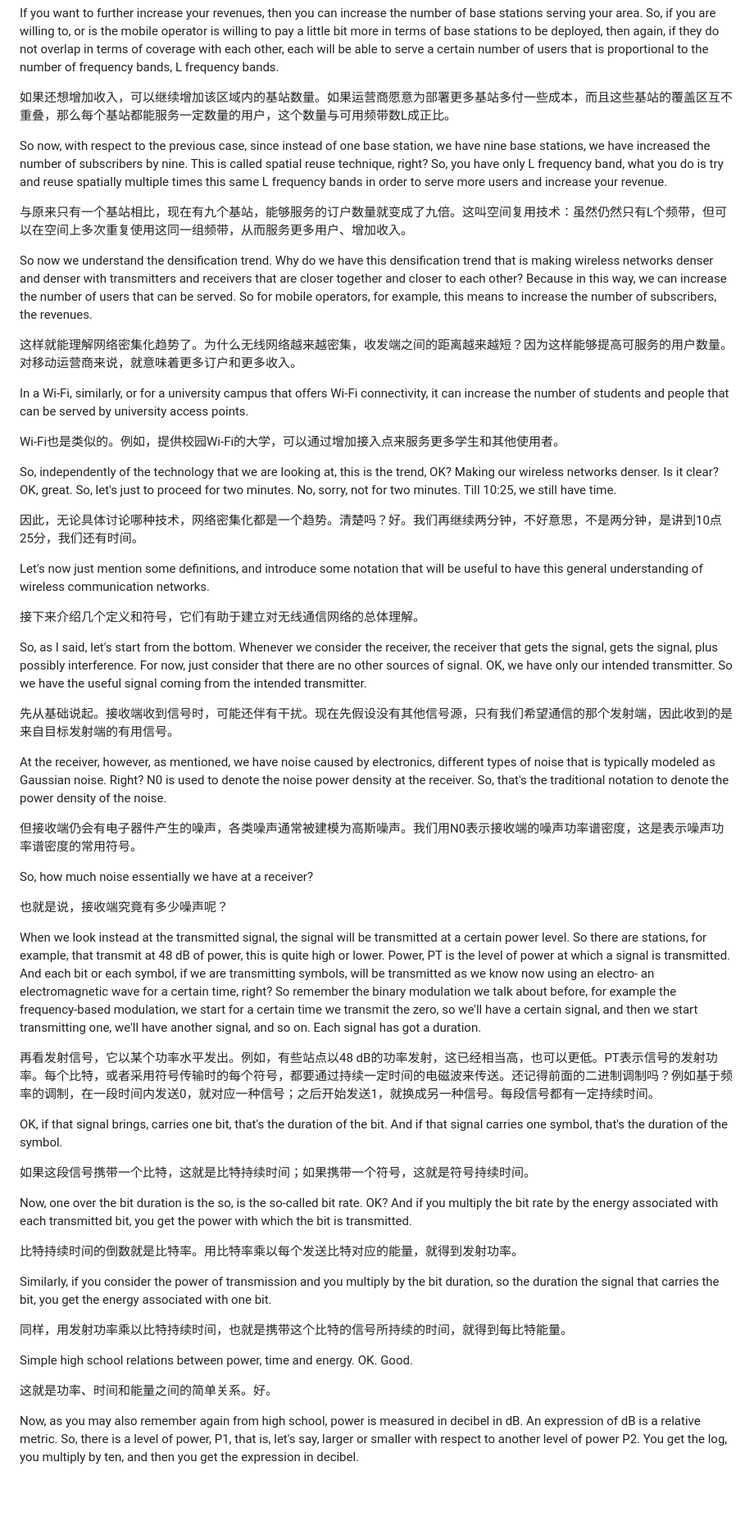
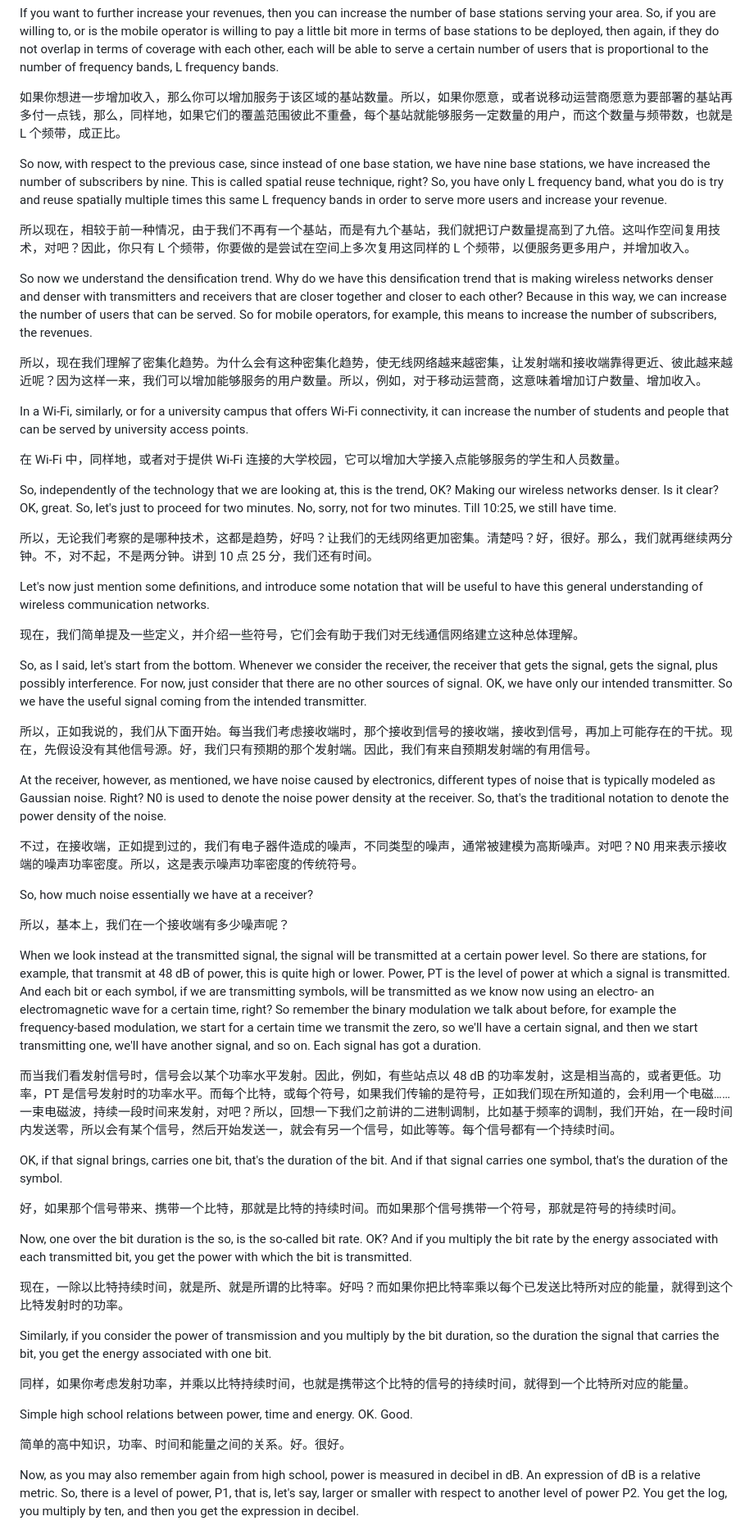
Before and after one commit to fresh-little-lemon/mobile-sensor-network-course, a Markdown page: bilingual/20261008-1000.en-zh.md, the part around one of its changes. Shown at 82% size. Rendered like a GitHub page; blank space fills up the shorter version.

```diff
--- a/bilingual/20261008-1000.en-zh.md
+++ b/bilingual/20261008-1000.en-zh.md
@@ -206,59 +206,59 @@ Important thing clearly is that you design your base stations so that their cove
 
 If you want to further increase your revenues, then you can increase the number of base stations serving your area. So, if you are willing to, or is the mobile operator is willing to pay a little bit more in terms of base stations to be deployed, then again, if they do not overlap in terms of coverage with each other, each will be able to serve a certain number of users that is proportional to the number of frequency bands, L frequency bands.
 
-如果还想增加收入，可以继续增加该区域内的基站数量。如果运营商愿意为部署更多基站多付一些成本，而且这些基站的覆盖区互不重叠，那么每个基站都能服务一定数量的用户，这个数量与可用频带数L成正比。
+如果你想进一步增加收入，那么你可以增加服务于该区域的基站数量。所以，如果你愿意，或者说移动运营商愿意为要部署的基站再多付一点钱，那么，同样地，如果它们的覆盖范围彼此不重叠，每个基站就能够服务一定数量的用户，而这个数量与频带数，也就是 L 个频带，成正比。
 
 So now, with respect to the previous case, since instead of one base station, we have nine base stations, we have increased the number of subscribers by nine. This is called spatial reuse technique, right? So, you have only L frequency band, what you do is try and reuse spatially multiple times this same L frequency bands in order to serve more users and increase your revenue.
 
-与原来只有一个基站相比，现在有九个基站，能够服务的订户数量就变成了九倍。这叫空间复用技术：虽然仍然只有L个频带，但可以在空间上多次重复使用这同一组频带，从而服务更多用户、增加收入。
+所以现在，相较于前一种情况，由于我们不再有一个基站，而是有九个基站，我们就把订户数量提高到了九倍。这叫作空间复用技术，对吧？因此，你只有 L 个频带，你要做的是尝试在空间上多次复用这同样的 L 个频带，以便服务更多用户，并增加收入。
 
 So now we understand the densification trend. Why do we have this densification trend that is making wireless networks denser and denser with transmitters and receivers that are closer together and closer to each other? Because in this way, we can increase the number of users that can be served. So for mobile operators, for example, this means to increase the number of subscribers, the revenues.
 
-这样就能理解网络密集化趋势了。为什么无线网络越来越密集，收发端之间的距离越来越短？因为这样能够提高可服务的用户数量。对移动运营商来说，就意味着更多订户和更多收入。
+所以，现在我们理解了密集化趋势。为什么会有这种密集化趋势，使无线网络越来越密集，让发射端和接收端靠得更近、彼此越来越近呢？因为这样一来，我们可以增加能够服务的用户数量。所以，例如，对于移动运营商，这意味着增加订户数量、增加收入。
 
 In a Wi-Fi, similarly, or for a university campus that offers Wi-Fi connectivity, it can increase the number of students and people that can be served by university access points.
 
-Wi-Fi也是类似的。例如，提供校园Wi-Fi的大学，可以通过增加接入点来服务更多学生和其他使用者。
+在 Wi-Fi 中，同样地，或者对于提供 Wi-Fi 连接的大学校园，它可以增加大学接入点能够服务的学生和人员数量。
 
 So, independently of the technology that we are looking at, this is the trend, OK? Making our wireless networks denser. Is it clear? OK, great. So, let's just to proceed for two minutes. No, sorry, not for two minutes. Till 10:25, we still have time.
 
-因此，无论具体讨论哪种技术，网络密集化都是一个趋势。清楚吗？好。我们再继续两分钟，不好意思，不是两分钟，是讲到10点25分，我们还有时间。
+所以，无论我们考察的是哪种技术，这都是趋势，好吗？让我们的无线网络更加密集。清楚吗？好，很好。那么，我们就再继续两分钟。不，对不起，不是两分钟。讲到 10 点 25 分，我们还有时间。
 
 Let's now just mention some definitions, and introduce some notation that will be useful to have this general understanding of wireless communication networks.
 
-接下来介绍几个定义和符号，它们有助于建立对无线通信网络的总体理解。
+现在，我们简单提及一些定义，并介绍一些符号，它们会有助于我们对无线通信网络建立这种总体理解。
 
 So, as I said, let's start from the bottom. Whenever we consider the receiver, the receiver that gets the signal, gets the signal, plus possibly interference. For now, just consider that there are no other sources of signal. OK, we have only our intended transmitter. So we have the useful signal coming from the intended transmitter.
 
-先从基础说起。接收端收到信号时，可能还伴有干扰。现在先假设没有其他信号源，只有我们希望通信的那个发射端，因此收到的是来自目标发射端的有用信号。
+所以，正如我说的，我们从下面开始。每当我们考虑接收端时，那个接收到信号的接收端，接收到信号，再加上可能存在的干扰。现在，先假设没有其他信号源。好，我们只有预期的那个发射端。因此，我们有来自预期发射端的有用信号。
 
 At the receiver, however, as mentioned, we have noise caused by electronics, different types of noise that is typically modeled as Gaussian noise. Right? N0 is used to denote the noise power density at the receiver. So, that's the traditional notation to denote the power density of the noise.
 
-但接收端仍会有电子器件产生的噪声，各类噪声通常被建模为高斯噪声。我们用N0表示接收端的噪声功率谱密度，这是表示噪声功率谱密度的常用符号。
+不过，在接收端，正如提到过的，我们有电子器件造成的噪声，不同类型的噪声，通常被建模为高斯噪声。对吧？N0 用来表示接收端的噪声功率密度。所以，这是表示噪声功率密度的传统符号。
 
 So, how much noise essentially we have at a receiver?
 
-也就是说，接收端究竟有多少噪声呢？
+所以，基本上，我们在一个接收端有多少噪声呢？
 
 When we look instead at the transmitted signal, the signal will be transmitted at a certain power level. So there are stations, for example, that transmit at 48 dB of power, this is quite high or lower. Power, PT is the level of power at which a signal is transmitted. And each bit or each symbol, if we are transmitting symbols, will be transmitted as we know now using an electro- an electromagnetic wave for a certain time, right? So remember the binary modulation we talk about before, for example the frequency-based modulation, we start for a certain time we transmit the zero, so we'll have a certain signal, and then we start transmitting one, we'll have another signal, and so on. Each signal has got a duration.
 
-再看发射信号，它以某个功率水平发出。例如，有些站点以48 dB的功率发射，这已经相当高，也可以更低。PT表示信号的发射功率。每个比特，或者采用符号传输时的每个符号，都要通过持续一定时间的电磁波来传送。还记得前面的二进制调制吗？例如基于频率的调制，在一段时间内发送0，就对应一种信号；之后开始发送1，就换成另一种信号。每段信号都有一定持续时间。
+而当我们看发射信号时，信号会以某个功率水平发射。因此，例如，有些站点以 48 dB 的功率发射，这是相当高的，或者更低。功率，PT 是信号发射时的功率水平。而每个比特，或每个符号，如果我们传输的是符号，正如我们现在所知道的，会利用一个电磁……一束电磁波，持续一段时间来发射，对吧？所以，回想一下我们之前讲的二进制调制，比如基于频率的调制，我们开始，在一段时间内发送零，所以会有某个信号，然后开始发送一，就会有另一个信号，如此等等。每个信号都有一个持续时间。
 
 OK, if that signal brings, carries one bit, that's the duration of the bit. And if that signal carries one symbol, that's the duration of the symbol.
 
-如果这段信号携带一个比特，这就是比特持续时间；如果携带一个符号，这就是符号持续时间。
+好，如果那个信号带来、携带一个比特，那就是比特的持续时间。而如果那个信号携带一个符号，那就是符号的持续时间。
 
 Now, one over the bit duration is the so, is the so-called bit rate. OK? And if you multiply the bit rate by the energy associated with each transmitted bit, you get the power with which the bit is transmitted.
 
-比特持续时间的倒数就是比特率。用比特率乘以每个发送比特对应的能量，就得到发射功率。
+现在，一除以比特持续时间，就是所、就是所谓的比特率。好吗？而如果你把比特率乘以每个已发送比特所对应的能量，就得到这个比特发射时的功率。
 
 Similarly, if you consider the power of transmission and you multiply by the bit duration, so the duration the signal that carries the bit, you get the energy associated with one bit.
 
-同样，用发射功率乘以比特持续时间，也就是携带这个比特的信号所持续的时间，就得到每比特能量。
+同样，如果你考虑发射功率，并乘以比特持续时间，也就是携带这个比特的信号的持续时间，就得到一个比特所对应的能量。
 
 Simple high school relations between power, time and energy. OK. Good.
 
-这就是功率、时间和能量之间的简单关系。好。
+简单的高中知识，功率、时间和能量之间的关系。好。很好。
 
 Now, as you may also remember again from high school, power is measured in decibel in dB. An expression of dB is a relative metric. So, there is a level of power, P1, that is, let's say, larger or smaller with respect to another level of power P2. You get the log, you multiply by ten, and then you get the expression in decibel.
 
```
Also changed, not shown: other parts of bilingual/20261008-1000.en-zh.md (+67 -67 lines).
